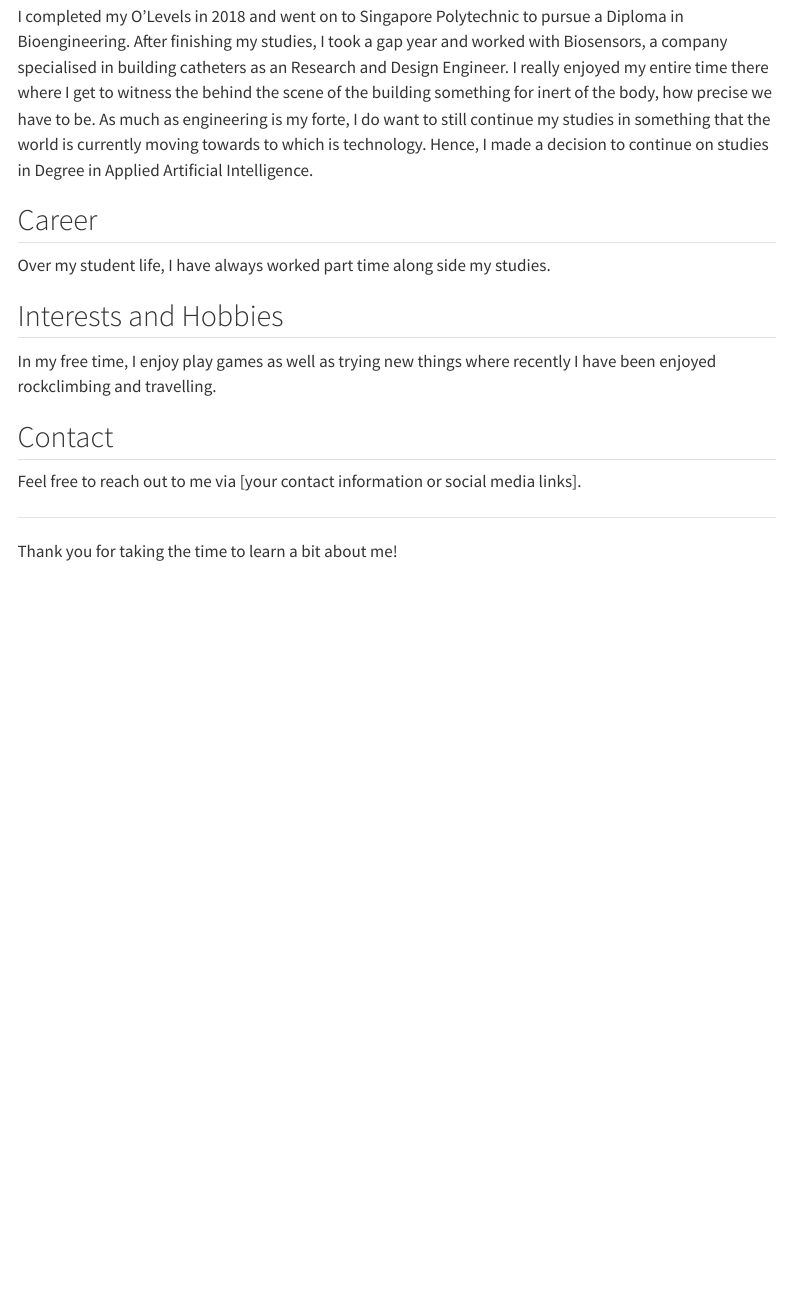
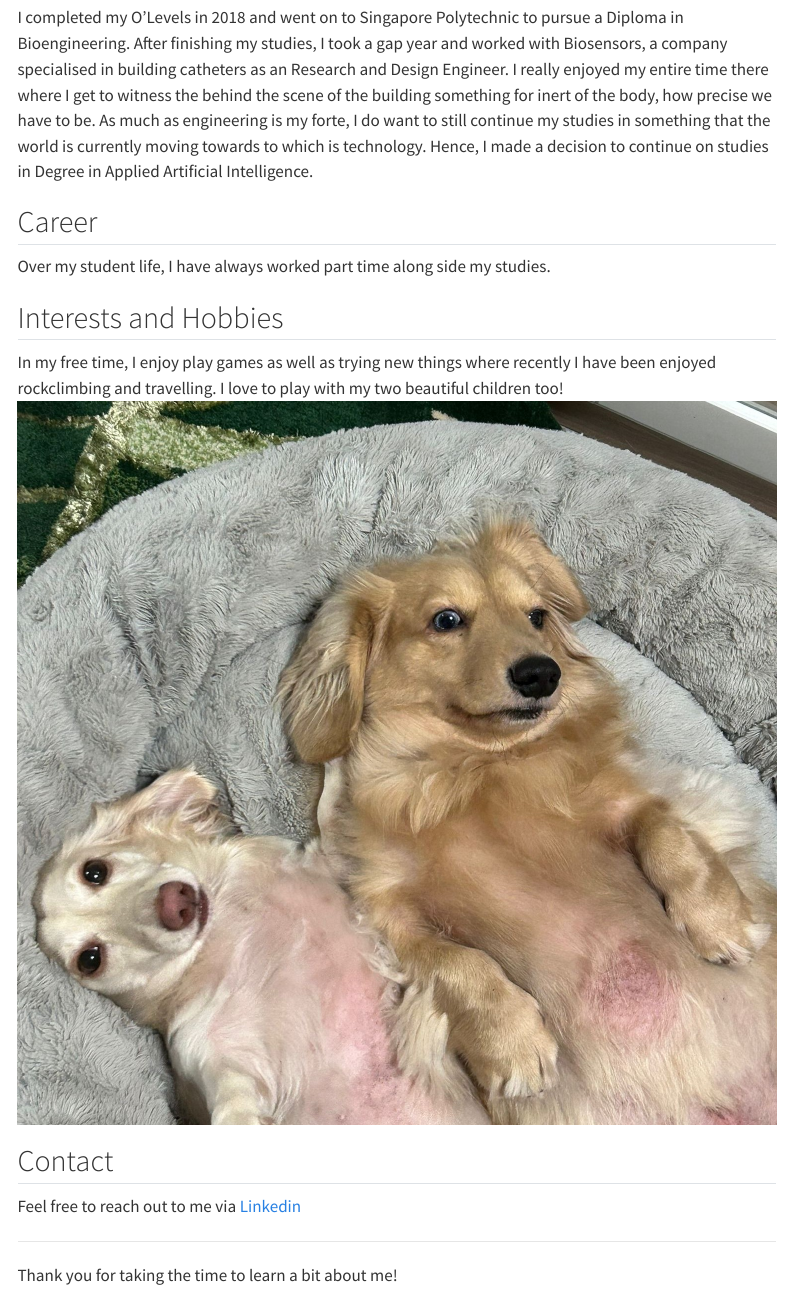
Before and after one commit to 2302724/2302724.github.io, a Quarto document (index.qmd): the page in a window 1100 px wide, from 280 px down before the commit and from 930 px down after it, so that both start at the same text. Rendered offline with R 4.5, knitr and Pandoc in place of Quarto, with nearby package versions; menus at the side of the page are left out.

Commit message:
update about me

```diff
--- a/index.qmd
+++ b/index.qmd
@@ -18,11 +20,12 @@ Over my student life, I have always worked part time along side my studies.
 
 ## Interests and Hobbies
 
-In my free time, I enjoy play games as well as trying new things where recently I have been enjoyed rockclimbing and travelling.
+In my free time, I enjoy play games as well as trying new things where recently I have been enjoyed rockclimbing and travelling. I love to play with my two beautiful children too!
+![](babies.jpg)
 
 ## Contact
 
-Feel free to reach out to me via [your contact information or social media links].
+Feel free to reach out to me via [Linkedin](linkedin.com/leenaswq)
 
 ---
 
```
Also changed, not shown: babies.jpg (added), docs/search.json, me.jpg (added), index.qmd (2 more changed lines), 3 other files.
